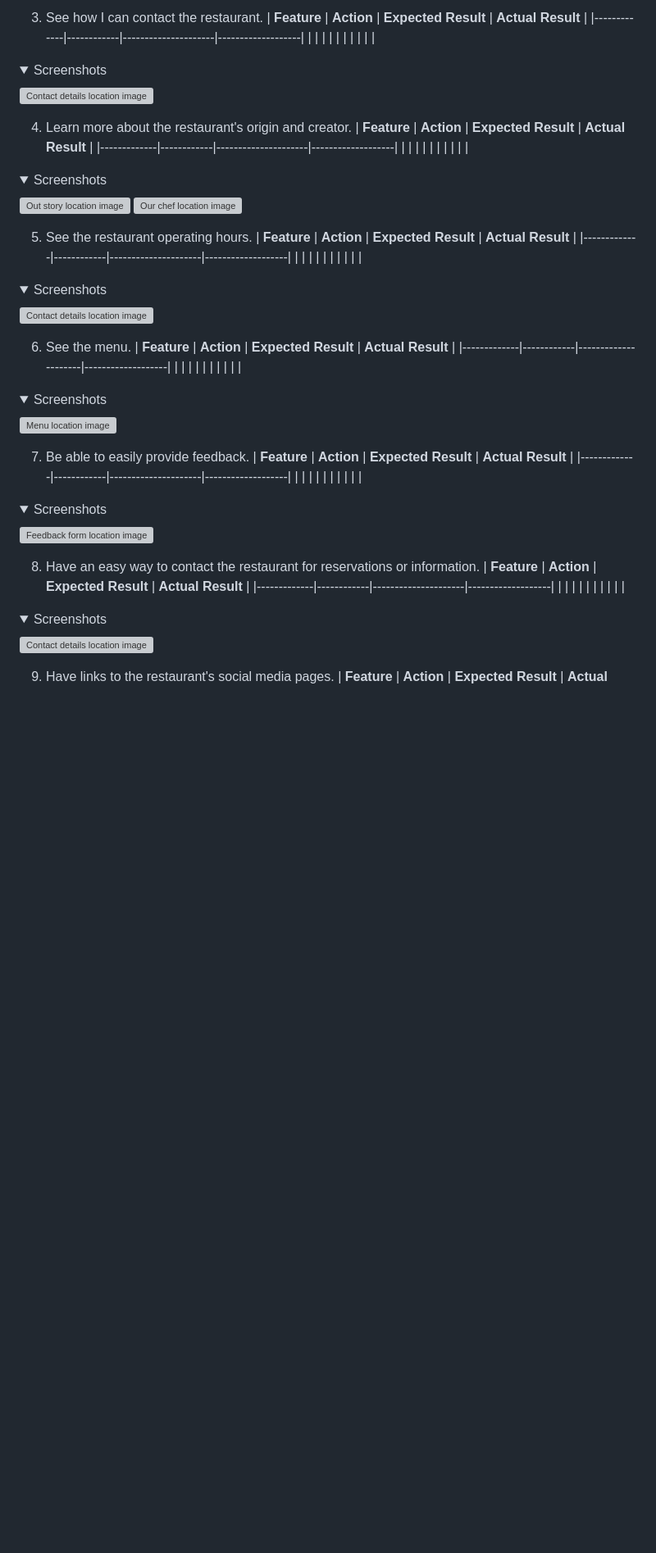
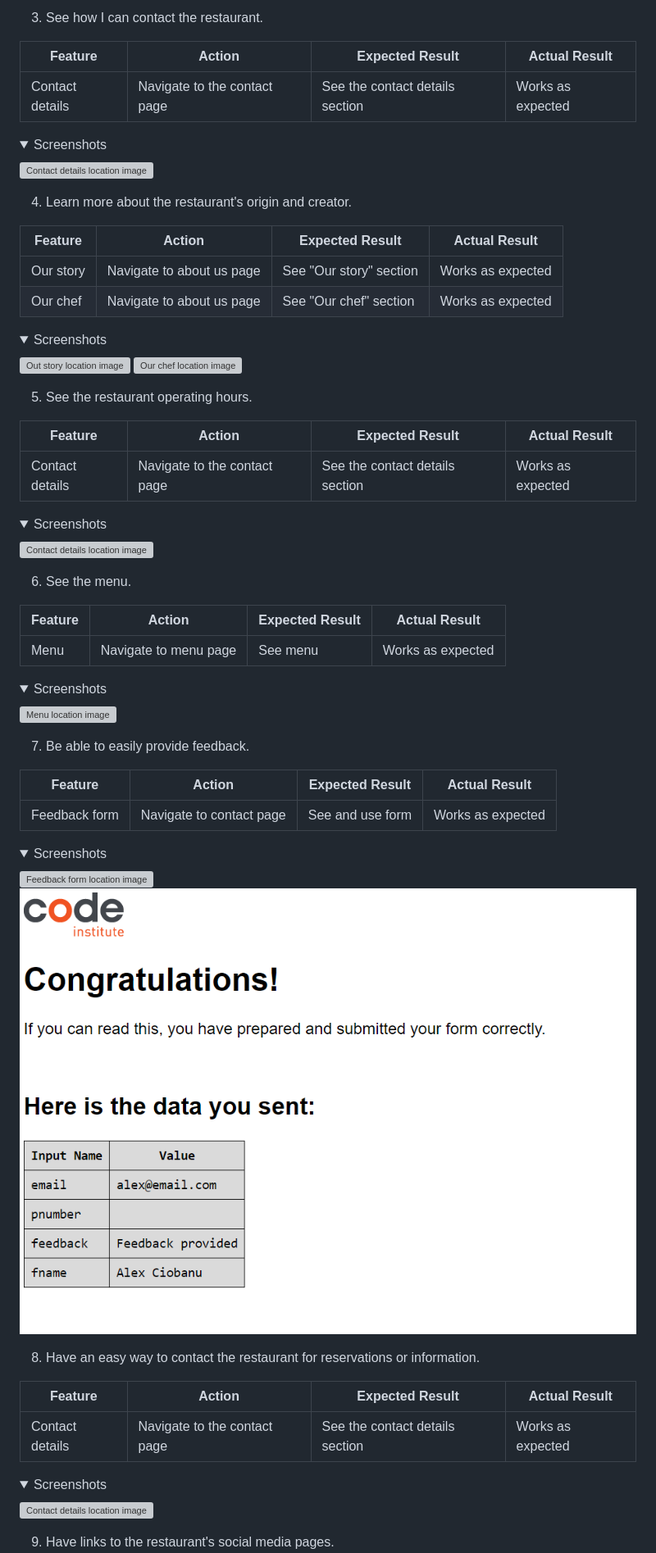
Before and after one commit to AlexGCbn/CI_PP1_AEGEAN_EXPERIENCE, a Markdown page: README.md, the part around the change printed below. Shown: that part at 82% size. Rendered like a GitHub page; pictures changed too: docs/images/us-testing-feedback-sent.png (added); folded sections open; blank space fills up the shorter version; grey boxes are pictures that could not be loaded.

Commit message:
Complete user stories testing section with information

```diff
--- a/README.md
+++ b/README.md
@@ -306,10 +308,10 @@ As the website was designed mobile-first, it fits mobile browsers perfectly whil
 </details>
 
 3. See how I can contact the restaurant.
+
 | **Feature** | **Action** | **Expected Result** | **Actual Result** |
 |-------------|------------|---------------------|-------------------|
-|  |  |  |  |
-|  |  |  |  |
+| Contact details | Navigate to the contact page | See the contact details section | Works as expected |
 
 <details><summary>Screenshots</summary>
 
@@ -318,10 +320,11 @@ As the website was designed mobile-first, it fits mobile browsers perfectly whil
 </details>
 
 4. Learn more about the restaurant's origin and creator.
+
 | **Feature** | **Action** | **Expected Result** | **Actual Result** |
 |-------------|------------|---------------------|-------------------|
-|  |  |  |  |
-|  |  |  |  |
+| Our story | Navigate to about us page | See "Our story" section | Works as expected |
+| Our chef | Navigate to about us page | See "Our chef" section | Works as expected |
 
 <details><summary>Screenshots</summary>
 
@@ -331,10 +334,10 @@ As the website was designed mobile-first, it fits mobile browsers perfectly whil
 </details>
 
 5. See the restaurant operating hours.
+
 | **Feature** | **Action** | **Expected Result** | **Actual Result** |
 |-------------|------------|---------------------|-------------------|
-|  |  |  |  |
-|  |  |  |  |
+| Contact details | Navigate to the contact page | See the contact details section | Works as expected |
 
 <details><summary>Screenshots</summary>
 
@@ -343,10 +346,10 @@ As the website was designed mobile-first, it fits mobile browsers perfectly whil
 </details>
 
 6. See the menu.
+
 | **Feature** | **Action** | **Expected Result** | **Actual Result** |
 |-------------|------------|---------------------|-------------------|
-|  |  |  |  |
-|  |  |  |  |
+| Menu | Navigate to menu page | See menu | Works as expected |
 
 <details><summary>Screenshots</summary>
 
@@ -355,22 +358,23 @@ As the website was designed mobile-first, it fits mobile browsers perfectly whil
 </details>
 
 7. Be able to easily provide feedback.
+
 | **Feature** | **Action** | **Expected Result** | **Actual Result** |
 |-------------|------------|---------------------|-------------------|
-|  |  |  |  |
-|  |  |  |  |
+| Feedback form | Navigate to contact page | See and use form | Works as expected |
 
 <details><summary>Screenshots</summary>
 
 ![Feedback form location image](docs/images/us-testing-feedback.png)
+![Feedback form completed image](docs/images/us-testing-feedback-sent.png)
 
 </details>
 
 8. Have an easy way to contact the restaurant for reservations or information.
+
 | **Feature** | **Action** | **Expected Result** | **Actual Result** |
 |-------------|------------|---------------------|-------------------|
-|  |  |  |  |
-|  |  |  |  |
+| Contact details | Navigate to the contact page | See the contact details section | Works as expected |
 
 <details><summary>Screenshots</summary>
 
@@ -379,5 +383,6 @@ As the website was designed mobile-first, it fits mobile browsers perfectly whil
 </details>
 
 9. Have links to the restaurant's social media pages.
+
 | **Feature** | **Action** | **Expected Result** | **Actual Result** |
 |-------------|------------|---------------------|-------------------|
```
Also changed, not shown: other parts of README.md (+18 -16 lines).
